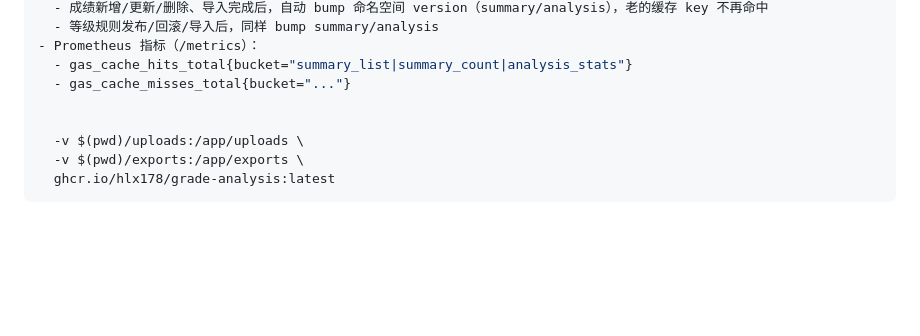
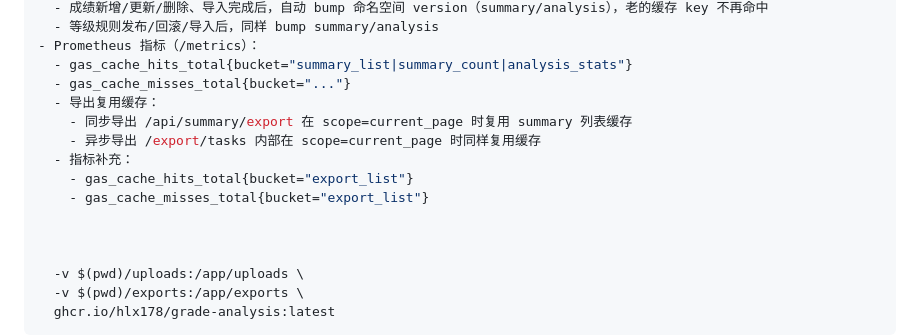
Before and after one commit to hlx178/grade-analysis-system, a Markdown page: README.md, the part around the change. Drawn GitHub-style; blank space fills up the shorter version.

Commit message:
docs(cache): document export cache reuse and export_list metrics

```diff
--- a/README.md
+++ b/README.md
@@ -212,6 +212,13 @@ docker run --name gas \
 - Prometheus 指标（/metrics）：
   - gas_cache_hits_total{bucket="summary_list|summary_count|analysis_stats"}
   - gas_cache_misses_total{bucket="..."}
+  - 导出复用缓存：
+    - 同步导出 /api/summary/export 在 scope=current_page 时复用 summary 列表缓存
+    - 异步导出 /export/tasks 内部在 scope=current_page 时同样复用缓存
+  - 指标补充：
+    - gas_cache_hits_total{bucket="export_list"}
+    - gas_cache_misses_total{bucket="export_list"}
+
 
 
   -v $(pwd)/uploads:/app/uploads \
```
